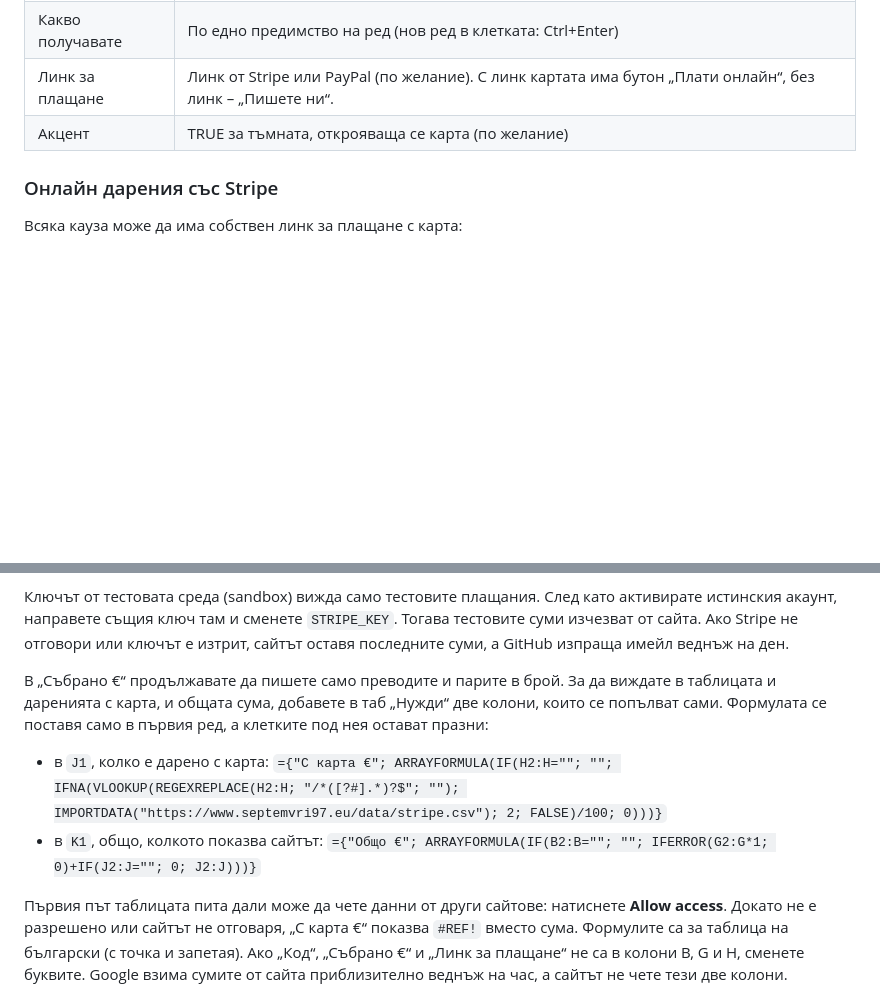
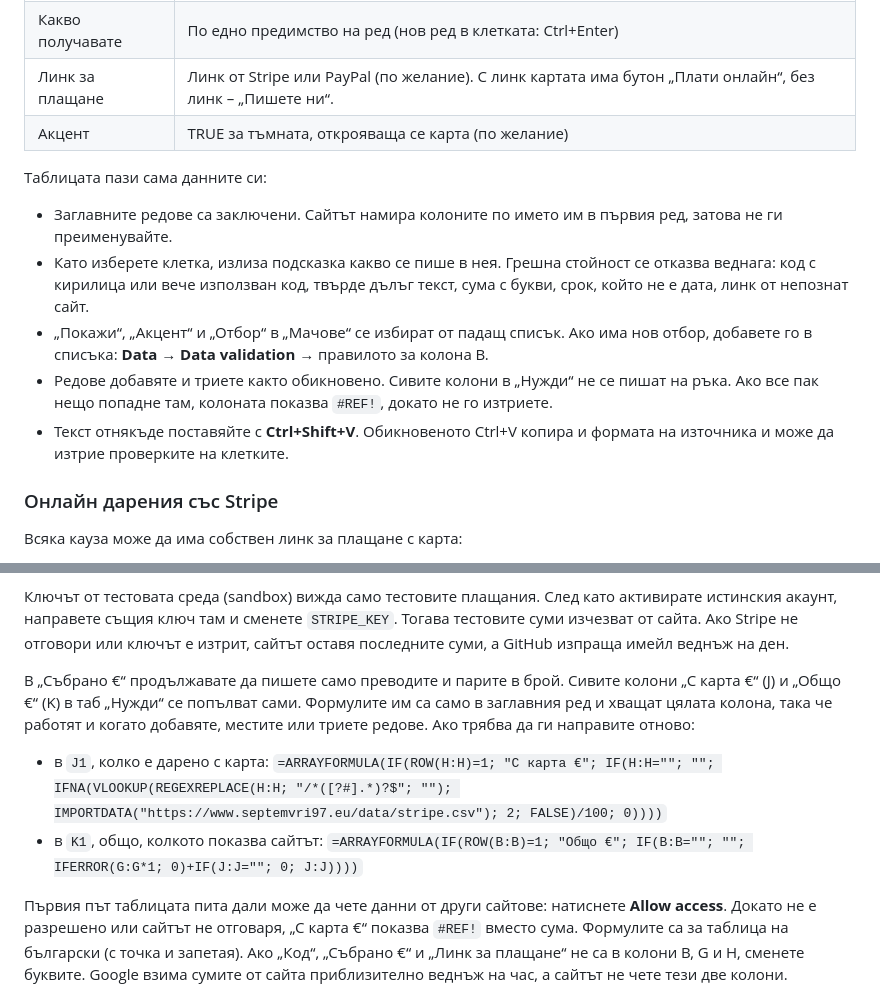
Before and after one commit to dmdavidkov/septemvri97, a Markdown page: README.md, 2 parts joined by grey strips. Rendered like a GitHub page; blank space fills up the shorter version.

Commit message:
Describe the Sheet's locked headers, cell checks and whole-column card totals
The J1/K1 formulas now cover whole columns from the header row, so they
survive inserting, moving and deleting rows.

Co-Authored-By: Claude Opus 5.5 <noreply@anthropic.com>

```diff
--- a/README.md
+++ b/README.md
@@ -50,6 +50,14 @@
 | Линк за плащане | Линк от Stripe или PayPal (по желание). С линк картата има бутон „Плати онлайн“, без линк – „Пишете ни“. |
 | Акцент | TRUE за тъмната, открояваща се карта (по желание) |
 
+Таблицата пази сама данните си:
+
+- Заглавните редове са заключени. Сайтът намира колоните по името им в първия ред, затова не ги преименувайте.
+- Като изберете клетка, излиза подсказка какво се пише в нея. Грешна стойност се отказва веднага: код с кирилица или вече използван код, твърде дълъг текст, сума с букви, срок, който не е дата, линк от непознат сайт.
+- „Покажи“, „Акцент“ и „Отбор“ в „Мачове“ се избират от падащ списък. Ако има нов отбор, добавете го в списъка: **Data → Data validation** → правилото за колона B.
+- Редове добавяте и триете както обикновено. Сивите колони в „Нужди“ не се пишат на ръка. Ако все пак нещо попадне там, колоната показва `#REF!`, докато не го изтриете.
+- Текст отнякъде поставяйте с **Ctrl+Shift+V**. Обикновеното Ctrl+V копира и формата на източника и може да изтрие проверките на клетките.
+
 ### Онлайн дарения със Stripe
 
 Всяка кауза може да има собствен линк за плащане с карта:
@@ -79,12 +87,12 @@ Stripe взима 1,5% + 0,25 € на плащане с европейска к
 
 Ключът от тестовата среда (sandbox) вижда само тестовите плащания. След като активирате истинския акаунт, направете същия ключ там и сменете `STRIPE_KEY`. Тогава тестовите суми изчезват от сайта. Ако Stripe не отговори или ключът е изтрит, сайтът оставя последните суми, а GitHub изпраща имейл веднъж на ден.
 
-В „Събрано €“ продължавате да пишете само преводите и парите в брой. За да виждате в таблицата и даренията с карта, и общата сума, добавете в таб „Нужди“ две колони, които се попълват сами. Формулата се поставя само в първия ред, а клетките под нея остават празни:
+В „Събрано €“ продължавате да пишете само преводите и парите в брой. Сивите колони „С карта €“ (J) и „Общо €“ (K) в таб „Нужди“ се попълват сами. Формулите им са само в заглавния ред и хващат цялата колона, така че работят и когато добавяте, местите или триете редове. Ако трябва да ги направите отново:
 
 - в `J1`, колко е дарено с карта:
-  `={"С карта €"; ARRAYFORMULA(IF(H2:H=""; ""; IFNA(VLOOKUP(REGEXREPLACE(H2:H; "/*([?#].*)?$"; ""); IMPORTDATA("https://www.septemvri97.eu/data/stripe.csv"); 2; FALSE)/100; 0)))}`
+  `=ARRAYFORMULA(IF(ROW(H:H)=1; "С карта €"; IF(H:H=""; ""; IFNA(VLOOKUP(REGEXREPLACE(H:H; "/*([?#].*)?$"; ""); IMPORTDATA("https://www.septemvri97.eu/data/stripe.csv"); 2; FALSE)/100; 0))))`
 - в `K1`, общо, колкото показва сайтът:
-  `={"Общо €"; ARRAYFORMULA(IF(B2:B=""; ""; IFERROR(G2:G*1; 0)+IF(J2:J=""; 0; J2:J)))}`
+  `=ARRAYFORMULA(IF(ROW(B:B)=1; "Общо €"; IF(B:B=""; ""; IFERROR(G:G*1; 0)+IF(J:J=""; 0; J:J))))`
 
 Първия път таблицата пита дали може да чете данни от други сайтове: натиснете **Allow access**. Докато не е разрешено или сайтът не отговаря, „С карта €“ показва `#REF!` вместо сума. Формулите са за таблица на български (с точка и запетая). Ако „Код“, „Събрано €“ и „Линк за плащане“ не са в колони B, G и H, сменете буквите. Google взима сумите от сайта приблизително веднъж на час, а сайтът не чете тези две колони.
 
```
